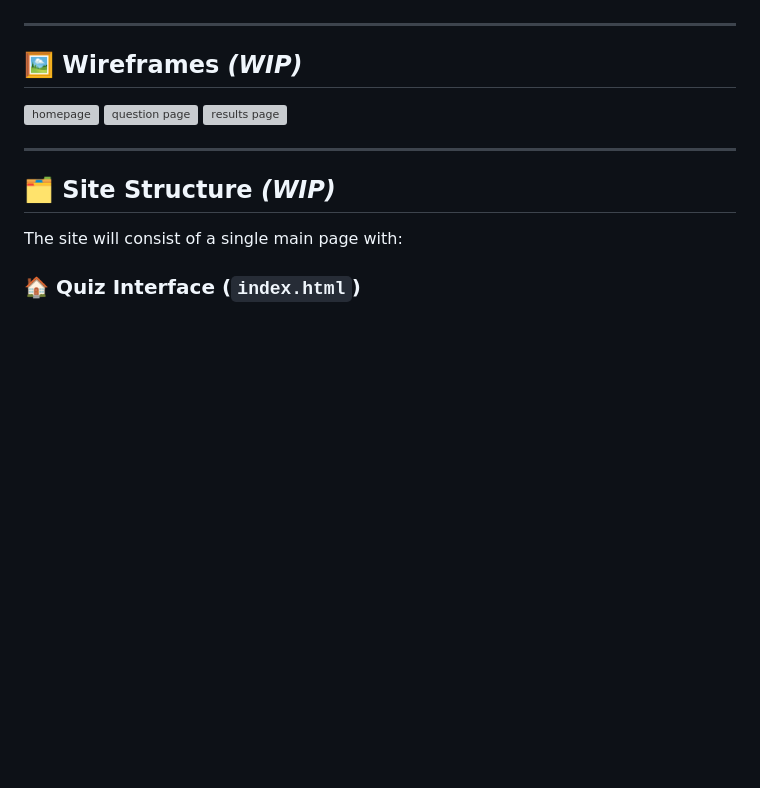
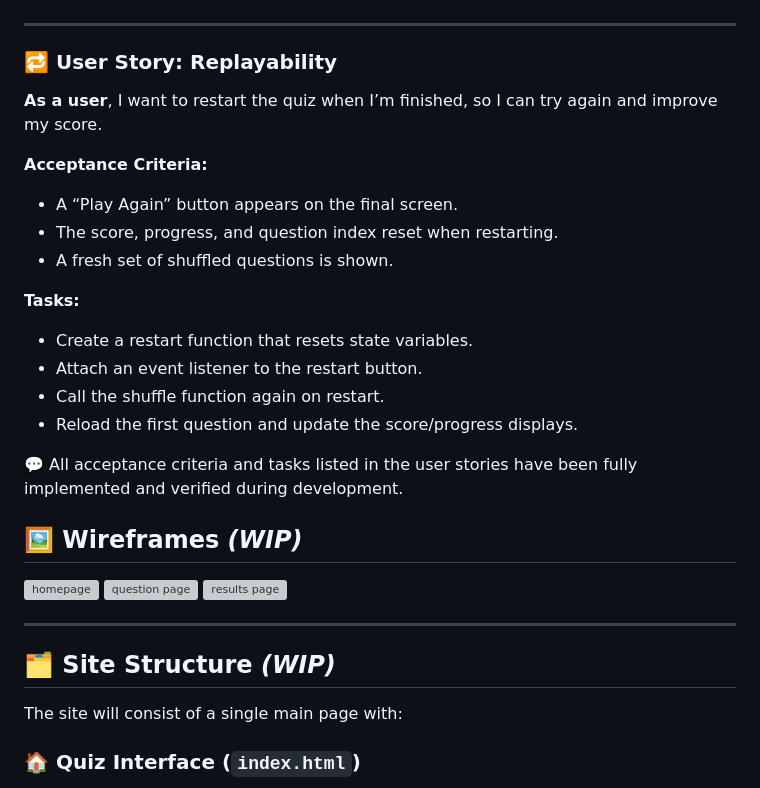
Before and after one commit to joeb-brfc/quiz, a Markdown page: README.md, the part around the change printed below. GitHub-like rendering; blank space fills up the shorter version; grey boxes are pictures that could not be loaded.

```diff
--- a/README.md
+++ b/README.md
@@ -94,4 +102,22 @@ The site is built for curious minds and trivia lovers of all ages. It provides v
 ---
+
+### 🔁 User Story: Replayability
+
+**As a user**, I want to restart the quiz when I’m finished, so I can try again and improve my score.
+
+**Acceptance Criteria:**
+- A “Play Again” button appears on the final screen.
+- The score, progress, and question index reset when restarting.
+- A fresh set of shuffled questions is shown.
+
+**Tasks:**
+- Create a restart function that resets state variables.
+- Attach an event listener to the restart button.
+- Call the shuffle function again on restart.
+- Reload the first question and update the score/progress displays.
+
+💬 All acceptance criteria and tasks listed in the user stories have been fully implemented and verified during development.
+
 
 ## 🖼️ Wireframes _(WIP)_
 
```
Also changed, not shown: other parts of README.md (+34 -26 lines).
